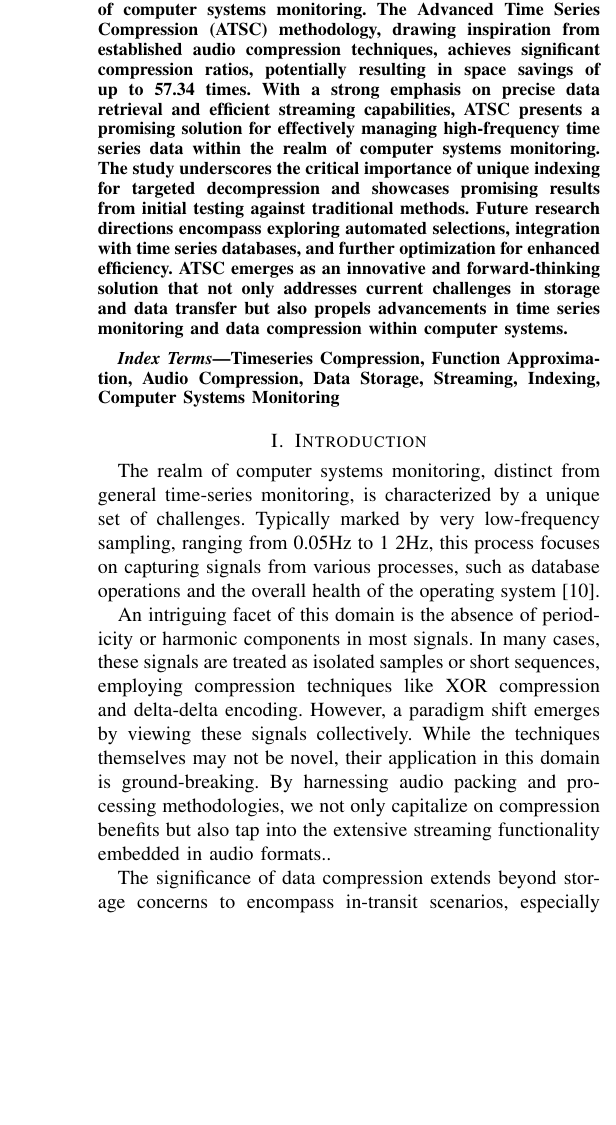
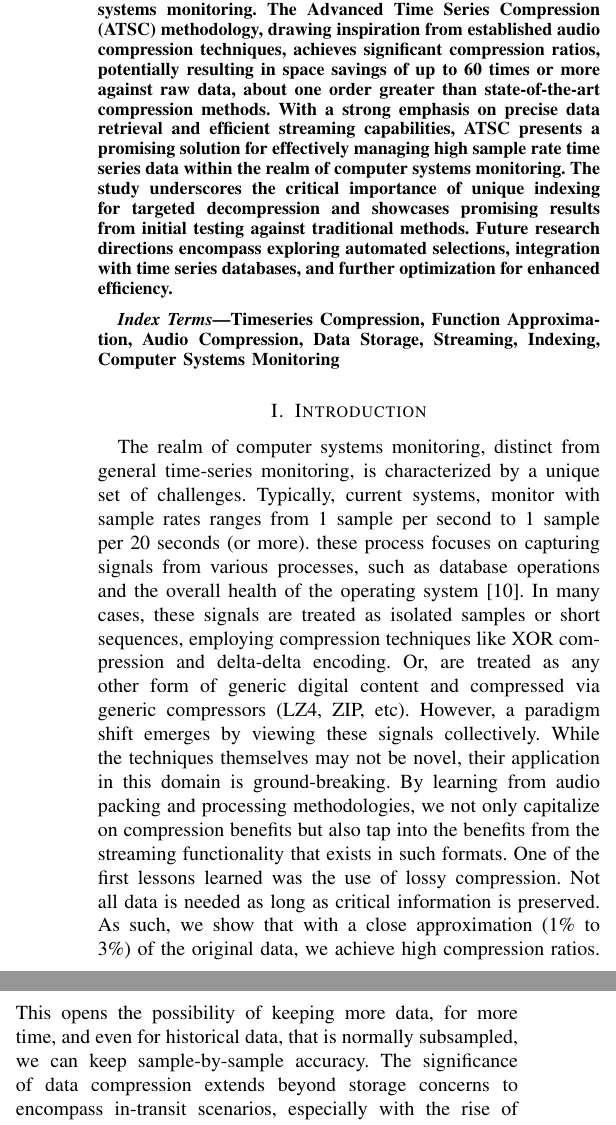
Before and after one commit to instaclustr/atsc, a LaTeX paper (publications/latex_source/whitepaper.tex): part of one column of page 1 of 7 before the commit and two parts of the columns of page 1 of 7 after it, the two joined at a grey line, cut so that both start at the same text, the shorter picture padded with empty space. Compiled offline with pdfLaTeX.

Commit message:
Introduction changes

```diff
--- a/publications/latex_source/whitepaper.tex
+++ b/publications/latex_source/whitepaper.tex
@@ -33,7 +39,11 @@ u3227463@uni.canberra.edu.au}
 \maketitle
 
 \begin{abstract}
-    This research paper introduces an innovative approach to time series compression tailored for the complexities of computer systems monitoring. The Advanced Time Series Compression (ATSC) methodology, drawing inspiration from established audio compression techniques, achieves significant compression ratios, potentially resulting in space savings of up to 57.34 times. With a strong emphasis on precise data retrieval and efficient streaming capabilities, ATSC presents a promising solution for effectively managing high-frequency time series data within the realm of computer systems monitoring. The study underscores the critical importance of unique indexing for targeted decompression and showcases promising results from initial testing against traditional methods. Future research directions encompass exploring automated selections, integration with time series databases, and further optimization for enhanced efficiency. ATSC emerges as an innovative and forward-thinking solution that not only addresses current challenges in storage and data transfer but also propels advancements in time series monitoring and data compression within computer systems.
+    This research paper introduces an novel approach to time series compression tailored for the complexities of computer systems monitoring.
+    The Advanced Time Series Compression (ATSC) methodology, drawing inspiration from established audio compression techniques, achieves significant compression ratios, potentially resulting in space savings of up to 60 times or more against raw data, about one order greater than state-of-the-art compression methods.
+    With a strong emphasis on precise data retrieval and efficient streaming capabilities, ATSC presents a promising solution for effectively managing high sample rate time series data within the realm of computer systems monitoring.
+    The study underscores the critical importance of unique indexing for targeted decompression and showcases promising results from initial testing against traditional methods.
+    Future research directions encompass exploring automated selections, integration with time series databases, and further optimization for enhanced efficiency.
 \end{abstract}
 \vspace{5pt}
 \begin{IEEEkeywords}
@@ -41,21 +51,30 @@ Timeseries Compression, Function Approximation, Audio Compression, Data Storage,
 \end{IEEEkeywords}
 
 \section{Introduction}
-The realm of computer systems monitoring, distinct from general time-series monitoring, is characterized by a unique set of challenges. Typically marked by very low-frequency sampling, ranging from 0.05Hz to 1~2Hz, this process focuses on capturing signals from various processes, such as database operations and the overall health of the operating system [10].
+The realm of computer systems monitoring, distinct from general time-series monitoring, is characterized by a unique set of challenges.
+Typically, current systems, monitor with sample rates ranges from 1 sample per second to 1 sample per 20 seconds (or more).
+these process focuses on capturing signals from various processes, such as database operations and the overall health of the operating system [10].
+In many cases, these signals are treated as isolated samples or short sequences, employing compression techniques like XOR compression and delta-delta encoding.
+Or, are treated as any other form of generic digital content and compressed via generic compressors (LZ4, ZIP, etc).
+However, a paradigm shift emerges by viewing these signals collectively.
+While the techniques themselves may not be novel, their application in this domain is ground-breaking.
+By learning from audio packing and processing methodologies, we not only capitalize on compression benefits but also tap into the benefits from the streaming functionality that exists in such formats.
+One of the first lessons learned was the use of lossy compression.
+Not all data is needed as long as critical information is preserved.
+As such, we show that with a close approximation (1\% to 3\%) of the original data, we achieve high compression ratios.
+This opens the possibility of keeping more data, for more time, and even for historical data, that is normally subsampled, we can keep sample-by-sample accuracy.
+The significance of data compression extends beyond storage concerns to encompass in-transit scenarios, especially with the rise of cloud computing.
+Sending monitoring data to external systems incurs egress costs, and stored data must be uncompressed and processed before transmission.
+ATSC compressor sits in  between Metrics Server and Metrics server(Fig1.) Leveraging audio packing techniques allows us to seamlessly integrate with the broader ecosystem of software and hardware, ranging from servers to mobile devices, proficient in transporting and encoding/decoding such information on demand.
 
-An intriguing facet of this domain is the absence of periodicity or harmonic components in most signals. In many cases, these signals are treated as isolated samples or short sequences, employing compression techniques like XOR compression and delta-delta encoding.
-However, a paradigm shift emerges by viewing these signals collectively. While the techniques themselves may not be novel, their application in this domain is ground-breaking. By harnessing audio packing and processing methodologies, we not only capitalize on compression benefits but also tap into the extensive streaming functionality embedded in audio formats..
-
-The significance of data compression extends beyond storage concerns to encompass in-transit scenarios, especially with the rise of cloud computing. Sending monitoring data to external systems incurs egress costs, and stored data must be uncompressed and processed before transmission.ATSC compressor sits in  between Metrics Server and Metrics server(Fig1.) Leveraging audio packing techniques allows us to seamlessly integrate with the broader ecosystem of software and hardware, ranging from servers to mobile devices, proficient in transporting and encoding/decoding such information on demand.
-
-\begin{figure}[h]
+\begin{figure}[ht]
   \centering
-  \includegraphics[width=0.5\textwidth]{Fig1.png}
-  \caption{Flow of data from monitored services to devices reading metrics.}
+  \includegraphics[width=0.5\textwidth]{math_approximation.png}
+  \caption{A disk usage metric approximated by an Fast Fourier Transform and a Catmull-Rom interpolation.}
   \label{Fig.1}
 \end{figure}
 
-Our approach doesn't only yield savings in at-rest scenarios but also in transit and during compute processing. By having the ability to leverage client-side devices [9], we enable efficient processing and transport of monitoring data. Integration in system-on-a-Chip architectures [8] could lead to further performance enhancements. This strategy positions our methodology at the forefront of efficient and resource-conscious computer systems monitoring. ATSC address this issues while keeping Compression and Decompression speed and resource consumption at a similar level as current existing compression algorithms.
+ATSC achieves a high compression ratio while keeping Compression and Decompression speed and resource consumption at a similar level as current existing compression algorithms.
 
 \section{Background}
 
```
Also changed, not shown: publications/latex_source/math_approximation.png (added), publications/latex_source/whitepaper.tex (12 more changed lines).
